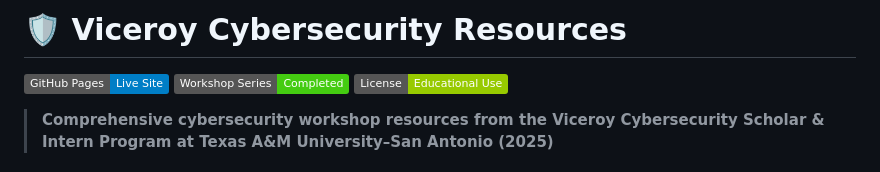
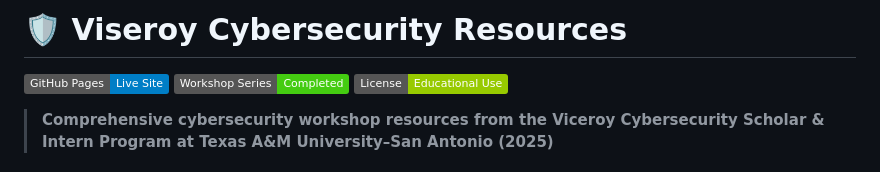
Before and after one commit to CisnerosCodes/VICEROY, a Markdown page: README.md, the part around the change. Rendered like a GitHub page; badges without logos.

Commit message:
Fix typo in project name from 'Viceroy' to 'Viseroy'

```diff
--- a/README.md
+++ b/README.md
@@ -1,4 +1,4 @@
-# 🛡️ Viceroy Cybersecurity Resources
+# 🛡️ Viseroy Cybersecurity Resources
 
 [![GitHub Pages](https://img.shields.io/badge/GitHub%20Pages-Live%20Site-blue)](https://cisneroscodes.github.io/VISEROY/)
 [![Workshop Status](https://img.shields.io/badge/Workshop%20Series-Completed-success)](https://cisneroscodes.github.io/VISEROY/)
```
